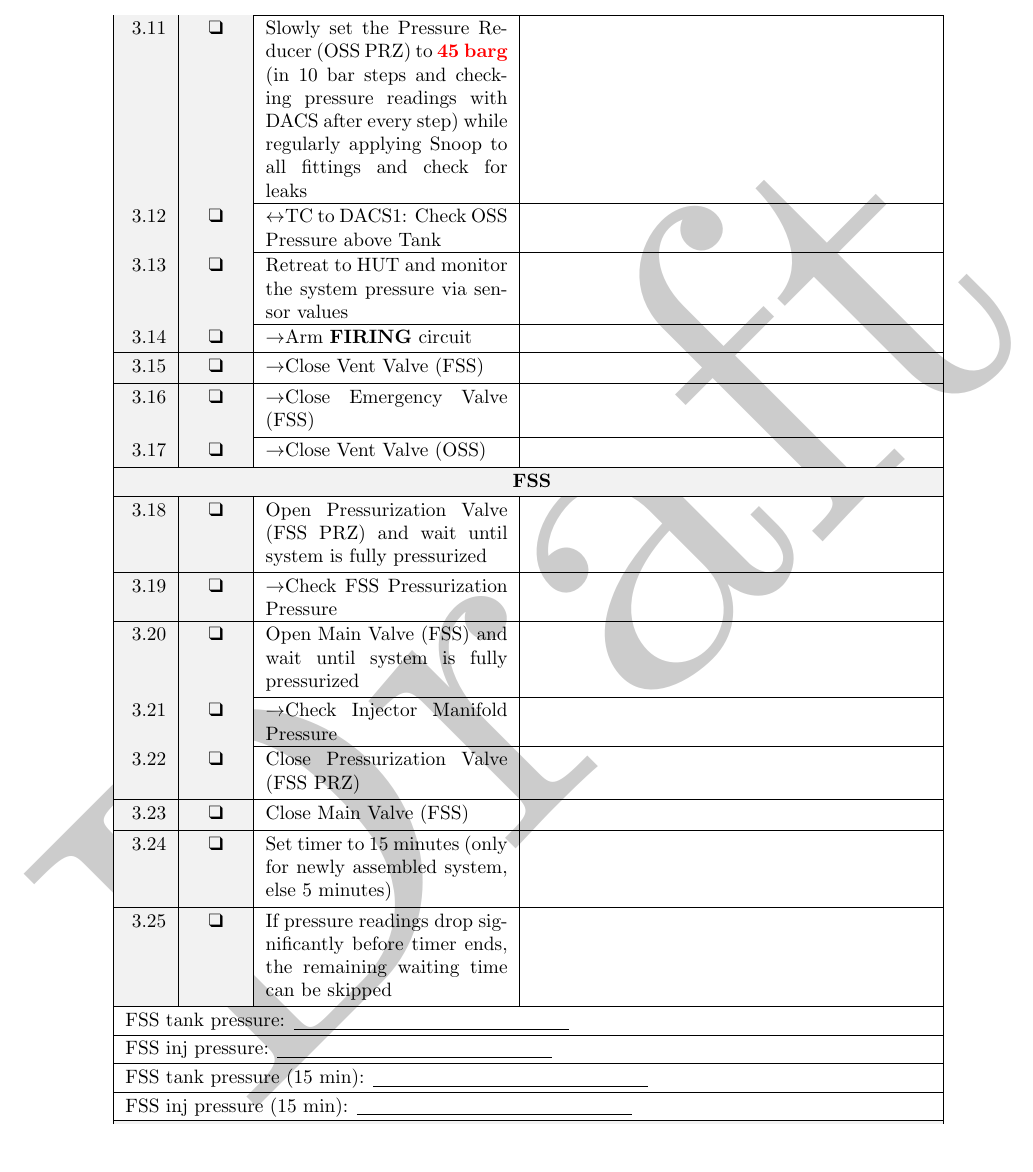
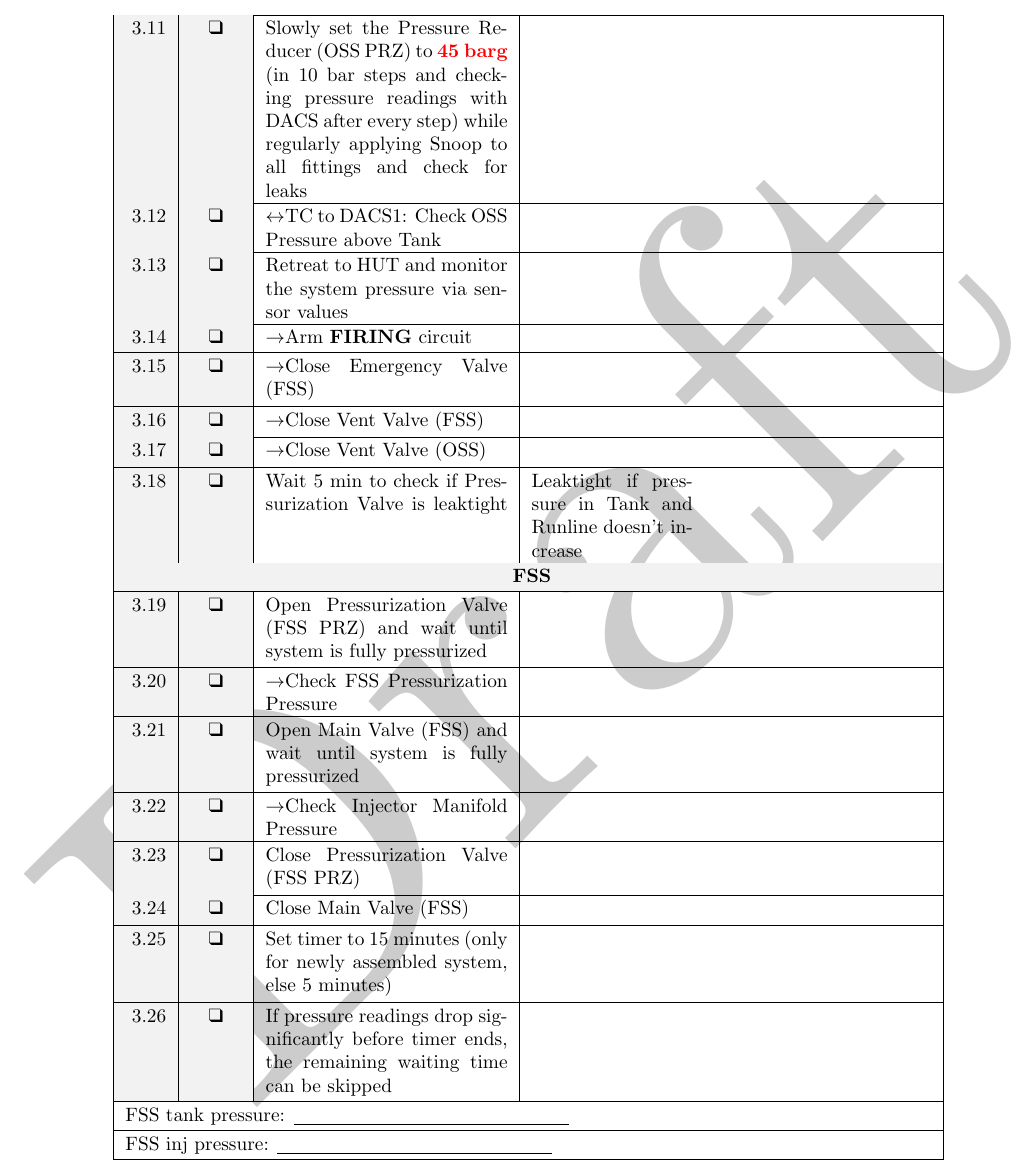
Before and after one commit to aris-space/hephaestus-procedures, a LaTeX document (src/pss/high-pressure-leakage-test/main.tex, which reads src/pss/high-pressure-leakage-test/sections/high-pressure-leakage-test-pss.tex): part of page 8 of 12, cut so that both start at the same text, the shorter picture padded with empty space. Compiled offline with pdfLaTeX.

Commit message:
Add prz valve leakage test

```diff
--- a/src/pss/high-pressure-leakage-test/sections/high-pressure-leakage-test-pss.tex
+++ b/src/pss/high-pressure-leakage-test/sections/high-pressure-leakage-test-pss.tex
@@ -41,8 +43,8 @@
   \procedureItem{$\rightarrow$Close Vent Valve (FSS)}{}
 
-  \procedureItem{$\rightarrow$Close Emergency Valve (FSS)}{}
+  \procedureItem{$\rightarrow$Close Vent Valve (OSS)}{}
 
-  \procedureItem{$\rightarrow$Close Vent Valve (OSS)}{}
+  \procedureItem{Wait 5 min to check if Pressurization Valve is leaktight}{Leaktight if pressure in Tank and Runline doesn't increase}
 
   \multicolumn{4}{|c|}{\cellcolor{tableColumnColor} \textbf{FSS}}\\ \hline
 
```
Also changed, not shown: src/pss/high-pressure-leakage-test/sections/high-pressure-leakage-test-pss.tex (2 more changed lines).
